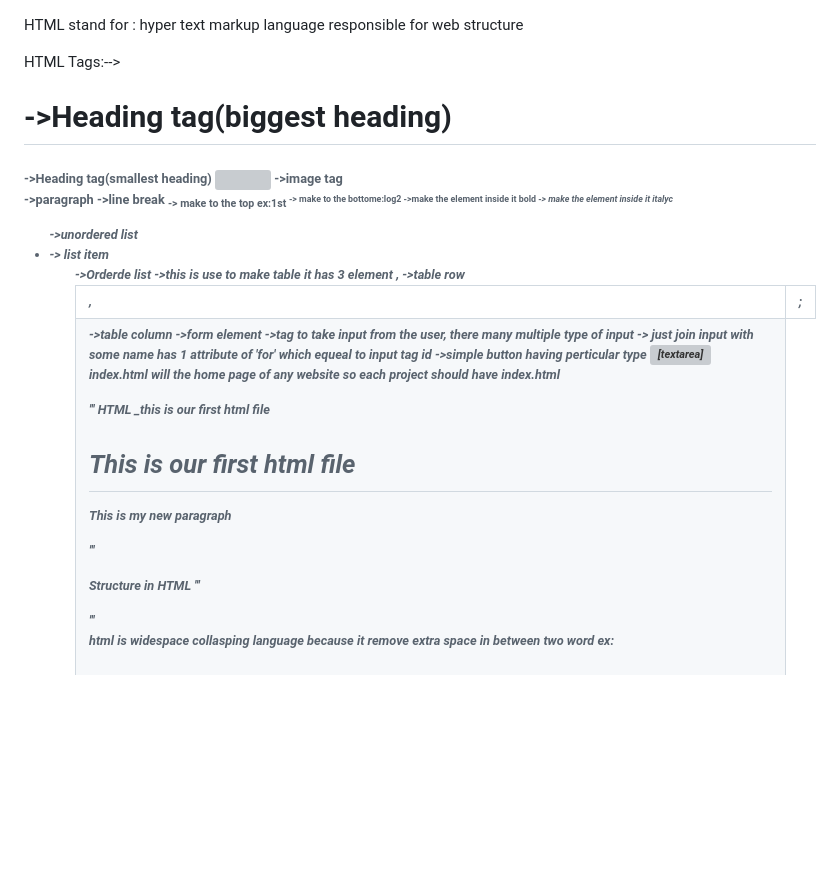
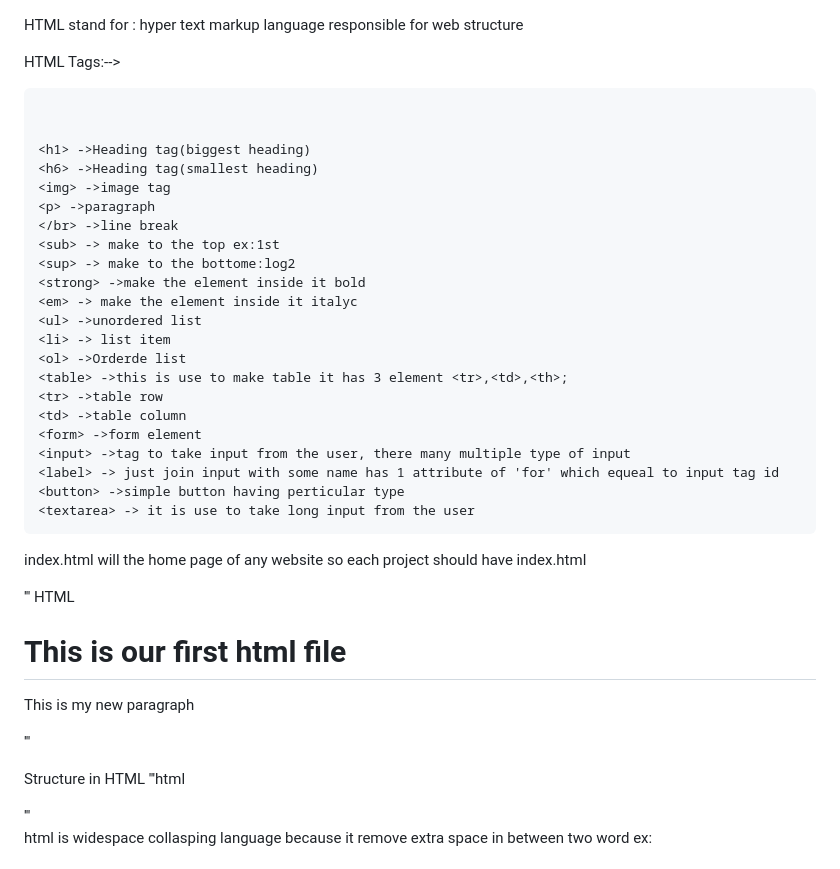
Before and after one commit to YoungCoderboy/HTM-CSS_Learning, a Markdown page: HTML/README.md, the part around one of its changes. Drawn GitHub-style; blank space fills up the shorter version; grey boxes are pictures that could not be loaded.

````diff
--- a/HTML/README.md
+++ b/HTML/README.md
@@ -2,6 +2,8 @@ HTML stand for : hyper text markup language
 responsible for web structure
 
 HTML Tags:-->
+```html
+
 
 <h1> ->Heading tag(biggest heading)
 <h6> ->Heading tag(smallest heading)
@@ -23,10 +25,11 @@ HTML Tags:-->
 <label> -> just join input with some name has 1 attribute of 'for' which equeal to input tag id
 <button> ->simple button having perticular type
 <textarea> -> it is use to take long input from the user
+```
 
 index.html will the home page of any website so each project should have index.html
 
-''' HTML \_this is our first html file
+''' HTML
 
 <h1>This is our first html file</h1>
 <p>This is my new paragraph</p>
@@ -34,7 +37,7 @@ index.html will the home page of any website so each project should have index.h
 '''
 
 Structure in HTML
-'''
+'''html
 
 <!DOCTYPE html>
 <!-- This is version of html element -->
````
Also changed, not shown: other parts of HTML/README.md (+3 -1 lines).
